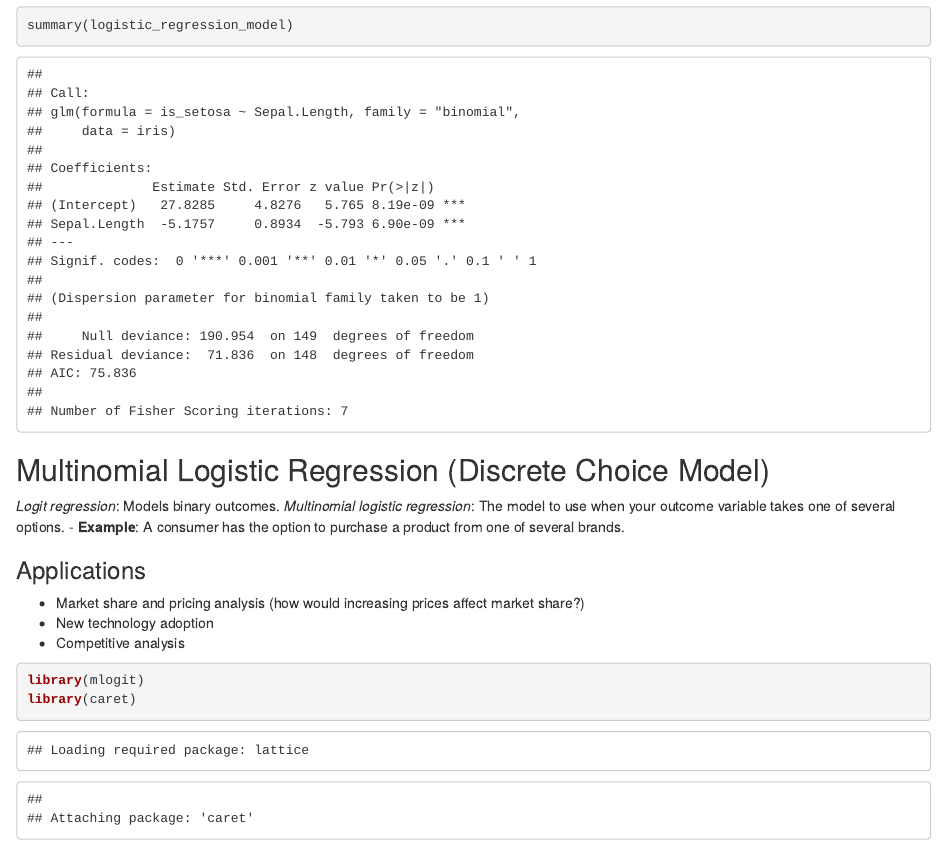
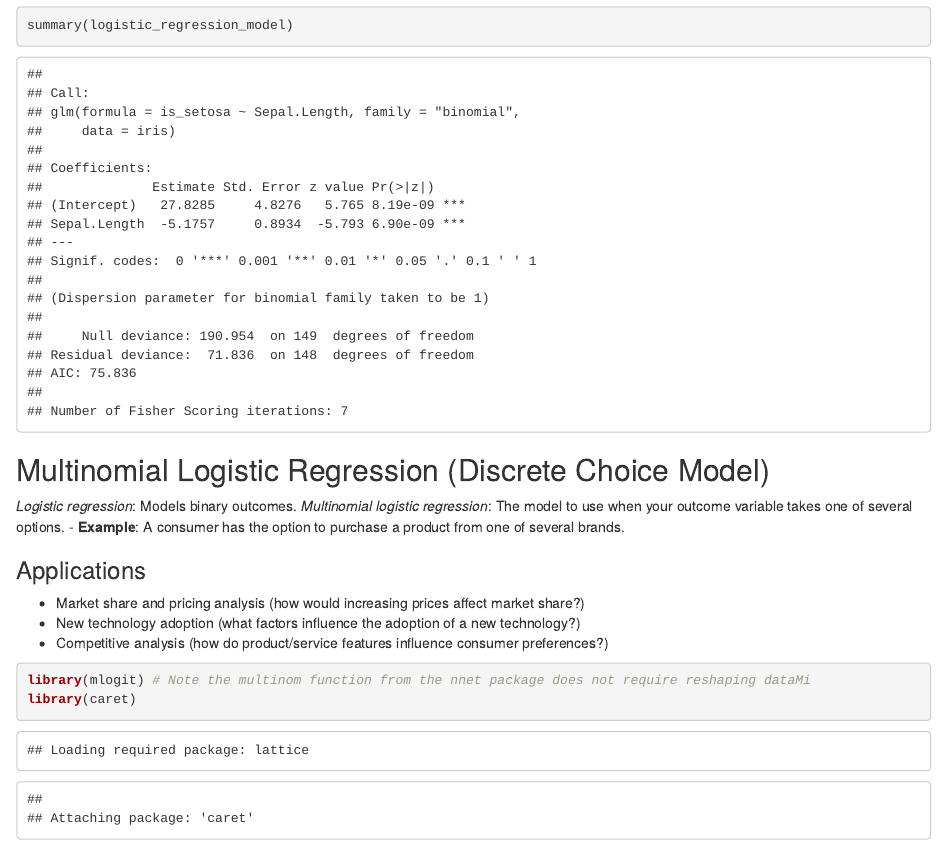
Before and after one commit to pmench/mrp-team, an R Markdown document (tutorial/tutorial.Rmd): the page in a window 1100 px wide, from 870 px down. Rendered offline with R 4.5, knitr and Pandoc, with nearby package versions.

Commit message:
Minor update to logit regression section

````diff
--- a/tutorial/tutorial.Rmd
+++ b/tutorial/tutorial.Rmd
@@ -38,17 +38,17 @@ summary(logistic_regression_model)
 ```
 ## Multinomial Logistic Regression (Discrete Choice Model)
 
-*Logit regression*: Models binary outcomes.
+*Logistic regression*: Models binary outcomes.
 *Multinomial logistic regression*: The model to use when your outcome variable takes one of several options.
 - **Example**: A consumer has the option to purchase a product from one of several brands.
 
 ### Applications
 - Market share and pricing analysis (how would increasing prices affect market share?)
-- New technology adoption
-- Competitive analysis
+- New technology adoption (what factors influence the adoption of a new technology?)
+- Competitive analysis (how do product/service features influence consumer preferences?)
 
 ```{r}
-library(mlogit)
+library(mlogit) # Note the multinom function from the nnet package does not require reshaping dataMi
 library(caret)
 print('hello world')
 
````
Also changed, not shown: 1 other file.
